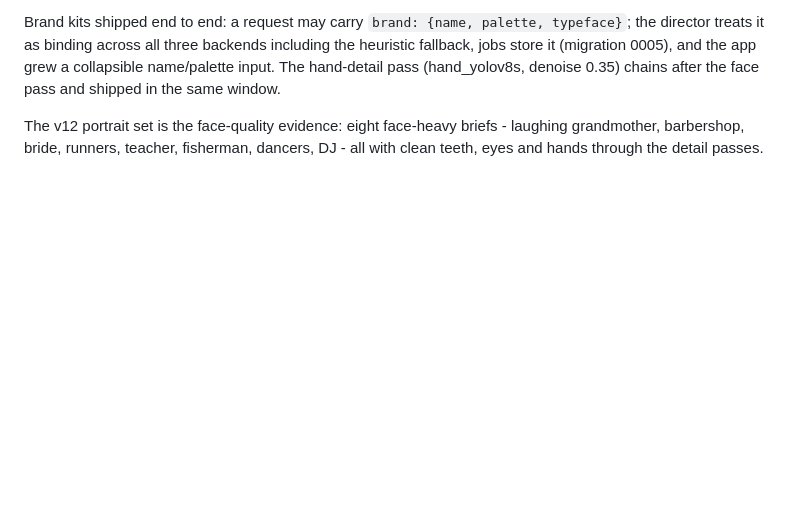
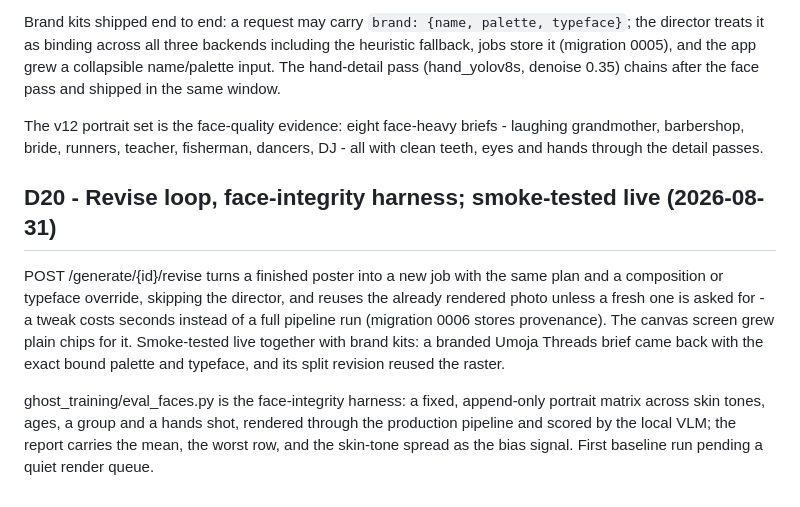
Before and after one commit to joeglantern/Apprentice-, a Markdown page: docs/06_DECISIONS_AND_RESOURCES.md, the part around the change. GitHub-like rendering; blank space fills up the shorter version.

Commit message:
docs: log the revise loop and face harness as D20

```diff
--- a/docs/06_DECISIONS_AND_RESOURCES.md
+++ b/docs/06_DECISIONS_AND_RESOURCES.md
@@ -503,3 +503,19 @@ denoise 0.35) chains after the face pass and shipped in the same window.
 The v12 portrait set is the face-quality evidence: eight face-heavy briefs -
 laughing grandmother, barbershop, bride, runners, teacher, fisherman, dancers,
 DJ - all with clean teeth, eyes and hands through the detail passes.
+
+## D20 - Revise loop, face-integrity harness; smoke-tested live (2026-08-31)
+
+POST /generate/{id}/revise turns a finished poster into a new job with the same
+plan and a composition or typeface override, skipping the director, and reuses
+the already rendered photo unless a fresh one is asked for - a tweak costs
+seconds instead of a full pipeline run (migration 0006 stores provenance). The
+canvas screen grew plain chips for it. Smoke-tested live together with brand
+kits: a branded Umoja Threads brief came back with the exact bound palette and
+typeface, and its split revision reused the raster.
+
+ghost_training/eval_faces.py is the face-integrity harness: a fixed, append-only
+portrait matrix across skin tones, ages, a group and a hands shot, rendered
+through the production pipeline and scored by the local VLM; the report carries
+the mean, the worst row, and the skin-tone spread as the bias signal. First
+baseline run pending a quiet render queue.
```
